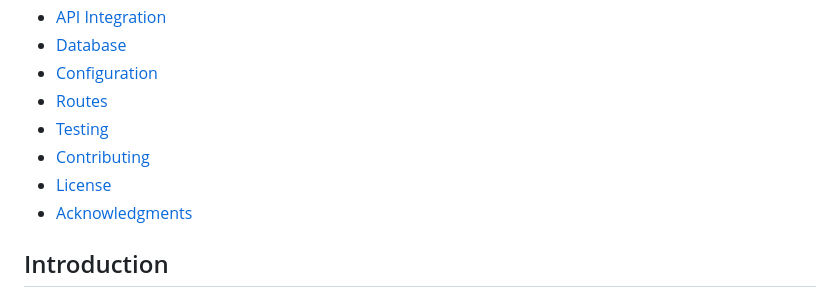
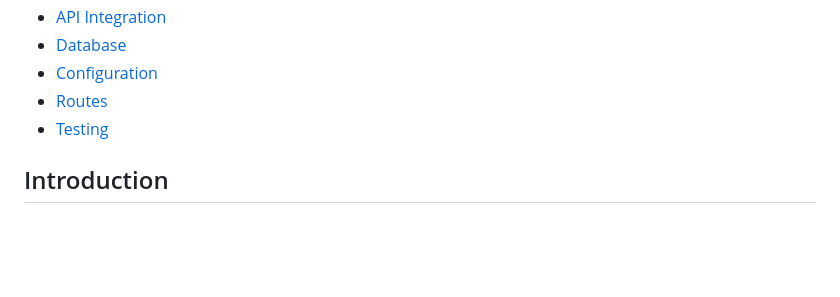
Before and after one commit to moralfager/Interior-Design-Course-Flask, a Markdown page: README.md, the part around the change. GitHub-like rendering; blank space fills up the shorter version.

```diff
--- a/README.md
+++ b/README.md
@@ -15,9 +15,7 @@ Welcome to my Interior Design Course, which integrates with the ForteBank API an
 - [Configuration](#configuration)
 - [Routes](#routes)
 - [Testing](#testing)
-- [Contributing](#contributing)
-- [License](#license)
-- [Acknowledgments](#acknowledgments)
+
 
 ## Introduction
 
```
